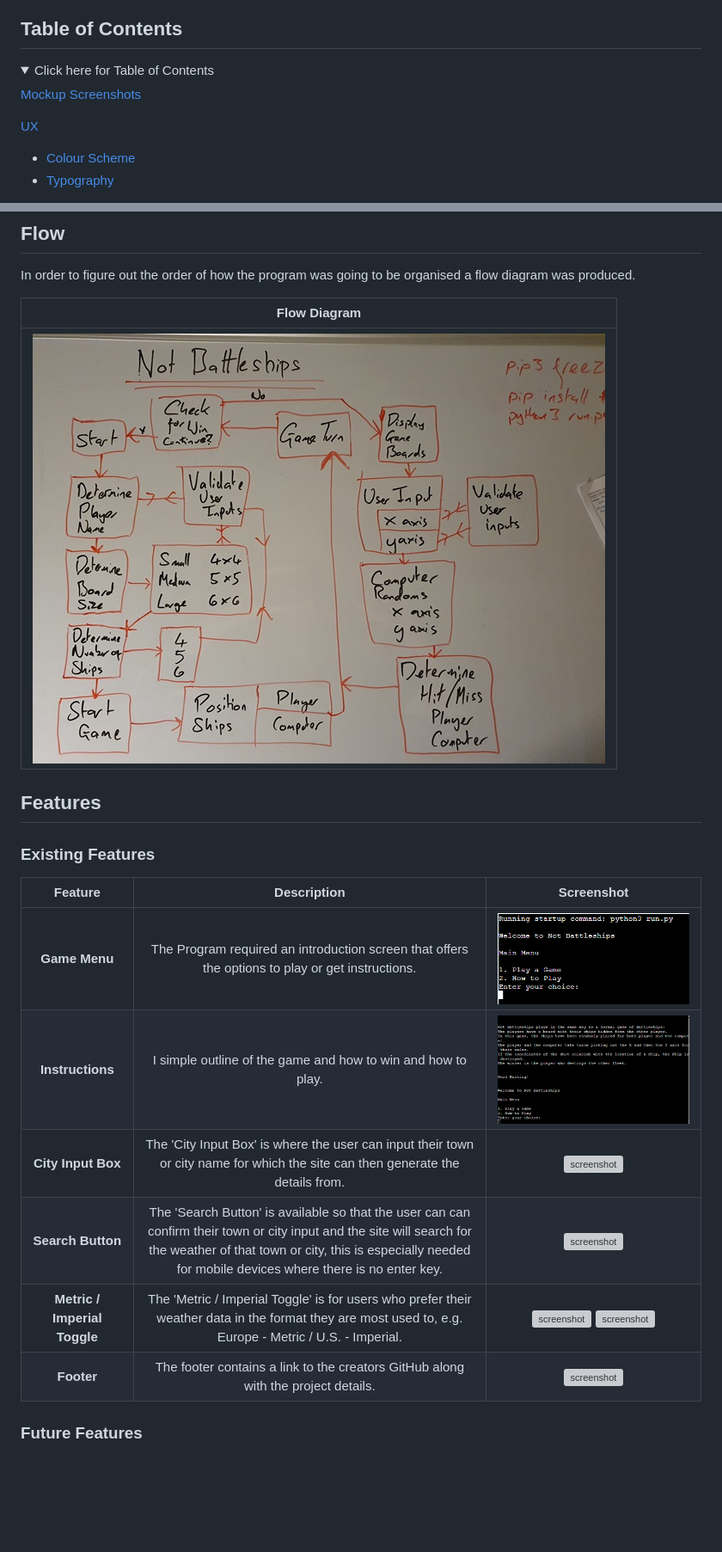
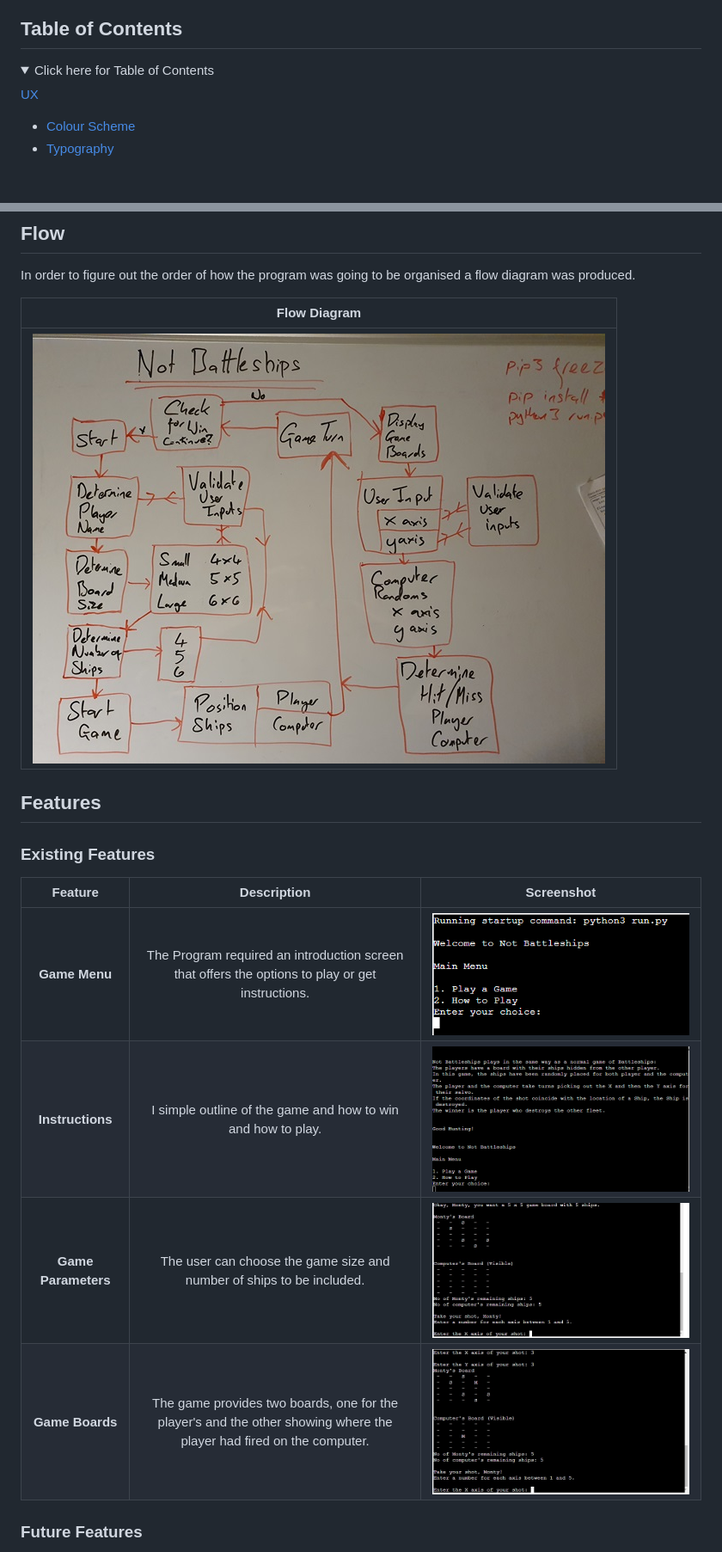
Before and after one commit to Fergus-Stonehouse/not_battleships, a Markdown page: README.md, 2 parts joined by grey strips. Shown: that part at 86% size. Drawn GitHub-style; pictures changed too: assets/documentation/features/not_bat_game.jpg (added), assets/documentation/features/not_bat_param.jpg (added); folded sections open; blank space fills up the shorter version; grey boxes are pictures that could not be loaded.

Commit message:
Rearrange files and finish readme

```diff
--- a/README.md
+++ b/README.md
@@ -10,8 +10,6 @@
 
 <details>
 <summary>Click here for Table of Contents</summary>
-
-[Mockup Screenshots](#mockup-screenshots)
 
 [UX](#ux)
 
@@ -83,7 +77,7 @@ In order to figure out the order of how the program was going to be organised a
 
 | Flow Diagram |
 | :---: |
-| ![screenshot](documentation/flowchart/Not_Bat_Flow.jpg) |
+| ![screenshot](assets/documentation/flowchart/Not_Bat_Flow.jpg) |
 
 ## Features
 
@@ -91,12 +85,10 @@ In order to figure out the order of how the program was going to be organised a
 
 | Feature | Description | Screenshot |
 | :---: | :---: | :---: |
-| **Game Menu** | The Program required an introduction screen that offers the options to play or get instructions. | ![screenshot](documentation/features/game_menu.png) |
-| **Instructions** | I simple outline of the game and how to win and how to play. | ![screenshot](documentation/features/instructions.png) |
-| **City Input Box** | The 'City Input Box' is where the user can input their town or city name for which the site can then generate the details from. | ![screenshot](documentation/features/input-box.png) |
-| **Search Button** | The 'Search Button' is available so that the user can can confirm their town or city input and the site will search for the weather of that town or city, this is especially needed for mobile devices where there is no enter key. | ![screenshot](documentation/features/search-button.png) |
-| **Metric / Imperial Toggle** | The 'Metric / Imperial Toggle' is for users who prefer their weather data in the format they are most used to, e.g. Europe - Metric / U.S. - Imperial. | ![screenshot](documentation/features/temp-toggle-c.png) ![screenshot](documentation/features/temp-toggle-f.png) |
-| **Footer** | The footer contains a link to the creators GitHub along with the project details. | ![screenshot](documentation/features/footer.png) |
+| **Game Menu** | The Program required an introduction screen that offers the options to play or get instructions. | ![screenshot](assets/documentation/features/game_menu.png) |
+| **Instructions** | I simple outline of the game and how to win and how to play. | ![screenshot](assets/documentation/features/instructions.png) |
+| **Game Parameters** | The user can choose the game size and number of ships to be included. | ![screenshot](assets/documentation/features/not_bat_param.jpg) |
+| **Game Boards** | The game provides two boards, one for the player's and the other showing where the player had fired on the computer. | ![screenshot](assets/documentation/features/not_bat_game.jpg) |
 
 ### Future Features
 
```
Also changed, not shown: other parts of README.md (+15 -8 lines), assets/documentation/features/game_menu.png (renamed from documentation/features/game_menu.png), assets/documentation/features/instructions.png (renamed from documentation/features/instructions.png), assets/documentation/flowchart/Not_Bat_Flow.jpg (renamed from documentation/flowchart/Not_Bat_Flow.jpg), assets/documentation/validation/not_bat_pep8.jpg (renamed from documentation/validation/Not Battleships PEP8.jpg).
